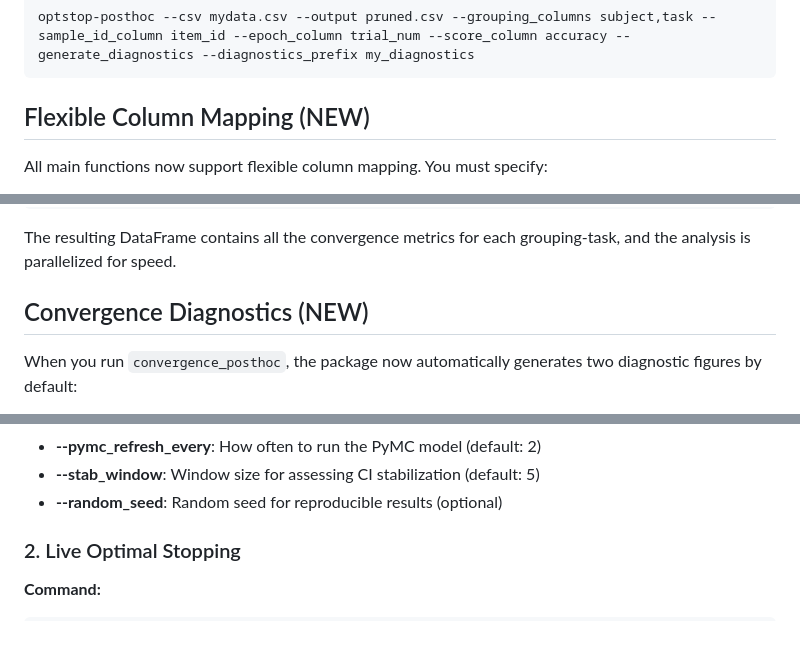
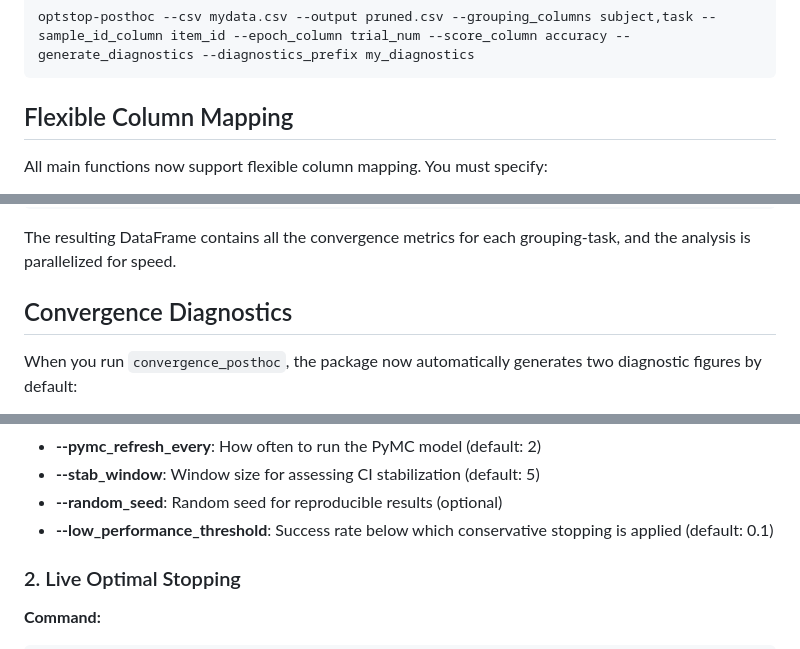
Before and after one commit to UKGovernmentBEIS/optstop, a Markdown page: README.md, 3 parts joined by grey strips. Drawn GitHub-style.

Commit message:
Completed debug (readme)

````diff
--- a/README.md
+++ b/README.md
@@ -151,7 +151,7 @@ You can also enable diagnostics via the CLI:
 optstop-posthoc --csv mydata.csv --output pruned.csv --grouping_columns subject,task --sample_id_column item_id --epoch_column trial_num --score_column accuracy --generate_diagnostics --diagnostics_prefix my_diagnostics
 ```
 
-## Flexible Column Mapping (NEW)
+## Flexible Column Mapping
 
 All main functions now support flexible column mapping. You must specify:
 - `grouping_columns`: List of column names (or a single column name) to use for grouping (e.g., `['subject', 'task']` or `'subject'`)
@@ -501,7 +501,7 @@ print(result)
 
 The resulting DataFrame contains all the convergence metrics for each grouping-task, and the analysis is parallelized for speed.
 
-## Convergence Diagnostics (NEW)
+## Convergence Diagnostics
 
 When you run `convergence_posthoc`, the package now automatically generates two diagnostic figures by default:
 - **{prefix}_grouped_needed.png**: Two vertically stacked plots showing mean needed items and mean needed epochs (with std error bars) by grouping (descending order).
@@ -672,6 +672,7 @@ optstop-posthoc --csv mydata.csv --output pruned.csv --summary summary.csv --gro
 - **--pymc_refresh_every**: How often to run the PyMC model (default: 2)
 - **--stab_window**: Window size for assessing CI stabilization (default: 5)
 - **--random_seed**: Random seed for reproducible results (optional)
+- **--low_performance_threshold**: Success rate below which conservative stopping is applied (default: 0.1)
 
 ### 2. Live Optimal Stopping
 **Command:**
````
Also changed, not shown: other parts of README.md (+2 -0 lines).
